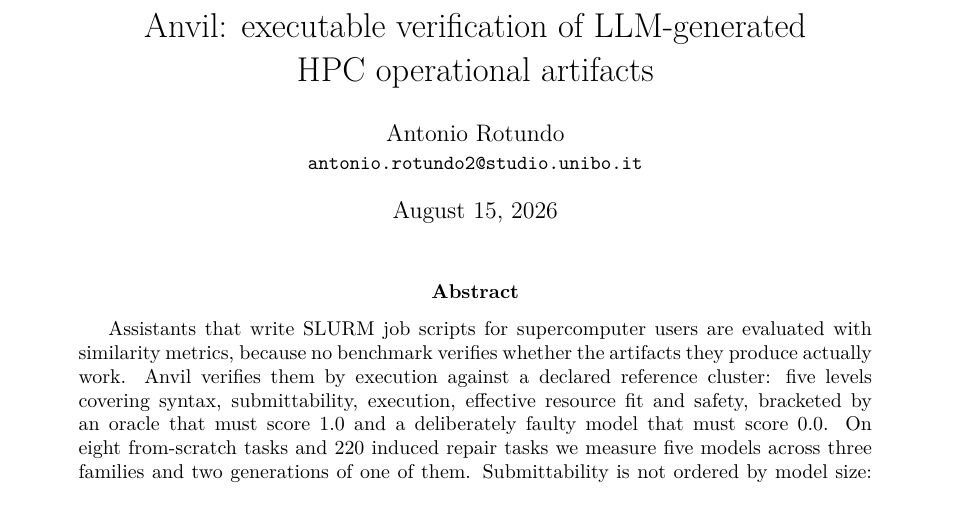
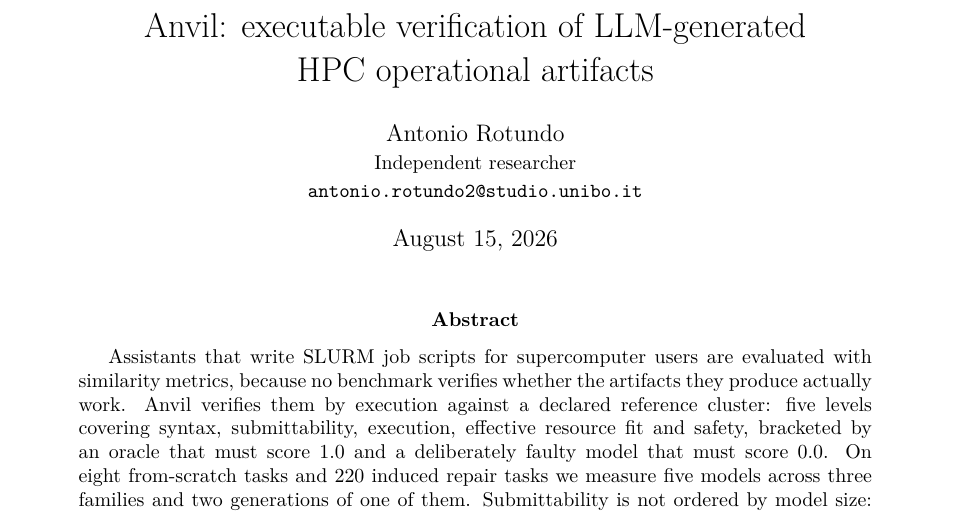
Before and after one commit to antoniorotundo2/anvil, a LaTeX paper (paper/anvil.tex): part of page 1 of 8, cut so that both start at the same text. Compiled offline with pdfLaTeX.

Commit message:
the paper claims no affiliation

```diff
--- a/paper/anvil.tex
+++ b/paper/anvil.tex
@@ -45,7 +45,12 @@
 }
 
 \title{Anvil: executable verification of LLM-generated\\HPC operational artifacts}
-\author{Antonio Rotundo\\\small \texttt{antonio.rotundo2@studio.unibo.it}}
+% No institutional affiliation: the work was done independently, with no supervision or
+% review from anyone at a university, and naming one would put the reading of an
+% endorsement on a party that never gave it.
+\author{Antonio Rotundo\\
+  \small Independent researcher\\
+  \small \texttt{antonio.rotundo2@studio.unibo.it}}
 % Fixed, not `\today`: on arXiv the date would be whichever day their build ran, and
 % the PDF here is built byte-reproducibly under SOURCE_DATE_EPOCH, so a floating date
 % was the one thing that made two builds of the same source differ.
```
Also changed, not shown: paper/anvil.pdf.
